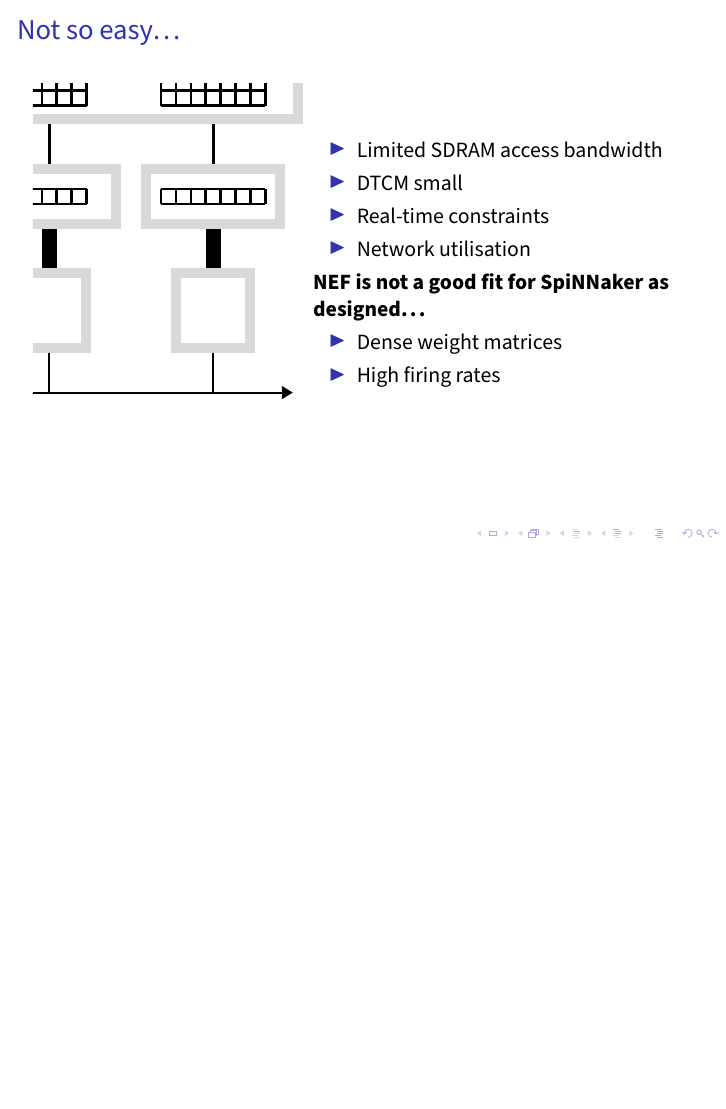
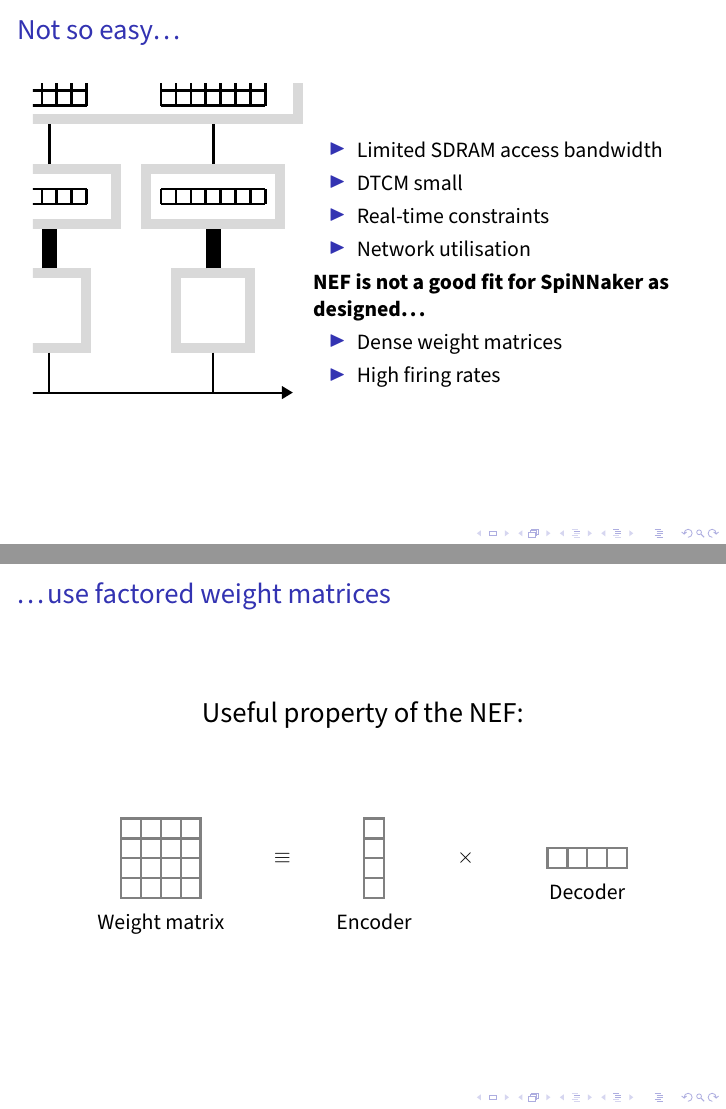
Before and after one commit to mundya/research_symposium_presentation, LaTeX slides (presentation.tex): page 18 of 30 before the commit and pages 18 and 19 of 31 after it, the two joined at a grey line, the shorter picture padded with empty space. Compiled offline with pdfLaTeX; a LaTeX package or settings file that is missing is left out.

Commit message:
Add factoring weight matrices

```diff
--- a/presentation.tex
+++ b/presentation.tex
@@ -132,6 +132,38 @@
 \end{frame}
 
 \begin{frame}{\ldots use factored weight matrices}
+  % Diagram to show factoring of the weight matrix
+  \centering
+  \vfill
+  {\Large Useful property of the NEF:}
+  \vfill
+  \begin{tikzpicture}
+    \node (unfactored) [label=below:Weight matrix] {
+      \begin{tikzpicture}
+        \drawmatrix{0, 0}{4}{4};
+      \end{tikzpicture}
+    };
+
+    \node [right=of unfactored] (equals) {$\equiv$};
+
+    \node (encoder) [right=of equals, label=below:Encoder] {
+      \begin{tikzpicture}
+        \drawmatrix{0, 0}{1}{4};
+      \end{tikzpicture}
+    };
+
+    \node [right=of encoder] (times) {$\times$};
+
+    \node (decoder) [right=of times, label=below:Decoder] {
+      \begin{tikzpicture}
+        \drawmatrix{0, 0}{4}{1};
+      \end{tikzpicture}
+    };
+  \end{tikzpicture}
+  \vfill
+\end{frame}
+
+\begin{frame}{Change the algorithm\ldots}
   % Weight matrix can be factored
 
   % Changes to the algorithm
```
